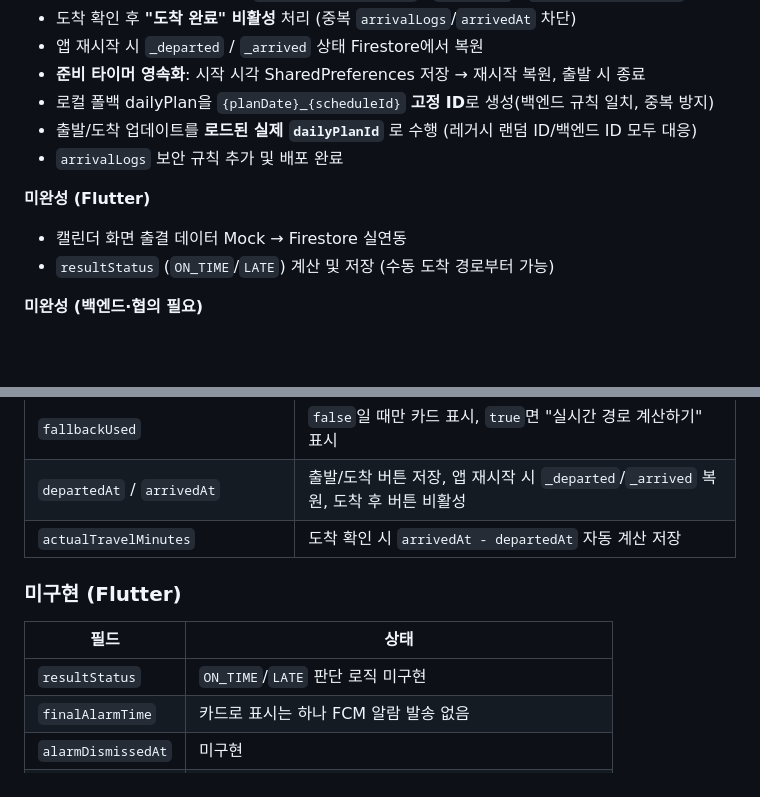
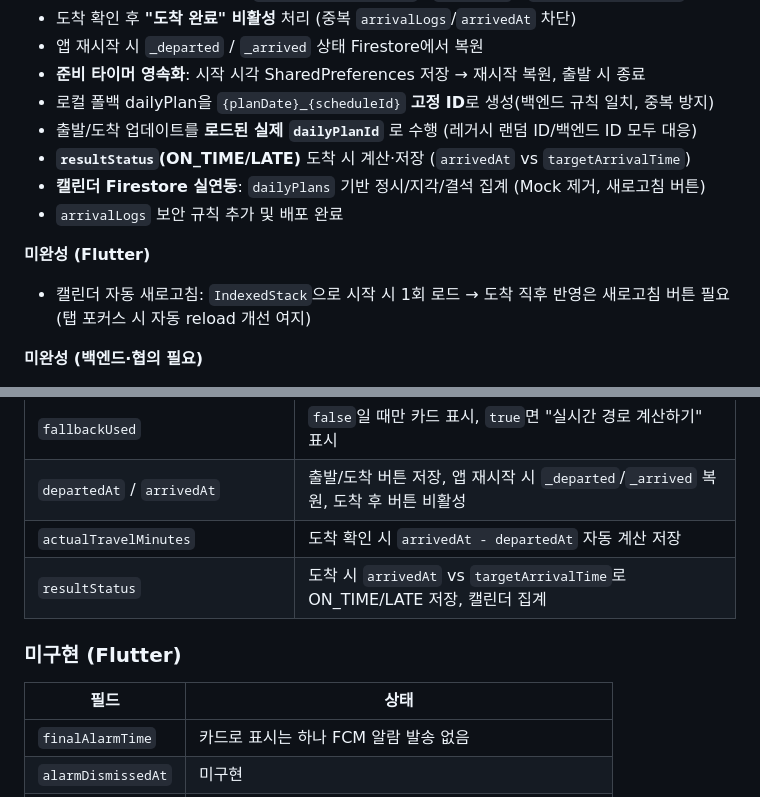
Before and after one commit to KIMJONGHO123/NaGaJa, a Markdown page: NaGaJa/CLAUDE.md, 2 parts joined by grey strips. Drawn GitHub-style; blank space fills up the shorter version.

Commit message:
docs: resultStatus/캘린더 연동 완료 반영
Co-Authored-By: Claude Opus 4.8 <noreply@anthropic.com>

```diff
--- a/NaGaJa/CLAUDE.md
+++ b/NaGaJa/CLAUDE.md
@@ -171,11 +171,12 @@ HTTP 요청 (userId, planDate?, scheduleId?)
 - **준비 타이머 영속화**: 시작 시각 SharedPreferences 저장 → 재시작 복원, 출발 시 종료
 - 로컬 폴백 dailyPlan을 `{planDate}_{scheduleId}` **고정 ID**로 생성(백엔드 규칙 일치, 중복 방지)
 - 출발/도착 업데이트를 **로드된 실제 `dailyPlanId`** 로 수행 (레거시 랜덤 ID/백엔드 ID 모두 대응)
+- **`resultStatus`(ON_TIME/LATE)** 도착 시 계산·저장 (`arrivedAt` vs `targetArrivalTime`)
+- **캘린더 Firestore 실연동**: `dailyPlans` 기반 정시/지각/결석 집계 (Mock 제거, 새로고침 버튼)
 - `arrivalLogs` 보안 규칙 추가 및 배포 완료
 
 **미완성 (Flutter)**
-- 캘린더 화면 출결 데이터 Mock → Firestore 실연동
-- `resultStatus` (`ON_TIME`/`LATE`) 계산 및 저장 (수동 도착 경로부터 가능)
+- 캘린더 자동 새로고침: `IndexedStack`으로 시작 시 1회 로드 → 도착 직후 반영은 새로고침 버튼 필요 (탭 포커스 시 자동 reload 개선 여지)
 
 **미완성 (백엔드·협의 필요)**
 - FCM 푸시 알림 (`finalAlarmTime` 기준)
@@ -212,11 +213,11 @@ HTTP 요청 (userId, planDate?, scheduleId?)
 | `fallbackUsed` | `false`일 때만 카드 표시, `true`면 "실시간 경로 계산하기" 표시 |
 | `departedAt` / `arrivedAt` | 출발/도착 버튼 저장, 앱 재시작 시 `_departed`/`_arrived` 복원, 도착 후 버튼 비활성 |
 | `actualTravelMinutes` | 도착 확인 시 `arrivedAt - departedAt` 자동 계산 저장 |
+| `resultStatus` | 도착 시 `arrivedAt` vs `targetArrivalTime`로 ON_TIME/LATE 저장, 캘린더 집계 |
 
 ### 미구현 (Flutter)
 | 필드 | 상태 |
 |------|------|
-| `resultStatus` | `ON_TIME`/`LATE` 판단 로직 미구현 |
 | `finalAlarmTime` | 카드로 표시는 하나 FCM 알람 발송 없음 |
 | `alarmDismissedAt` | 미구현 |
 | Wi-Fi 자동 감지 | `homeWifiSsids`/`schoolWifiSsids` 저장만, 감지 로직 없음 |
```
